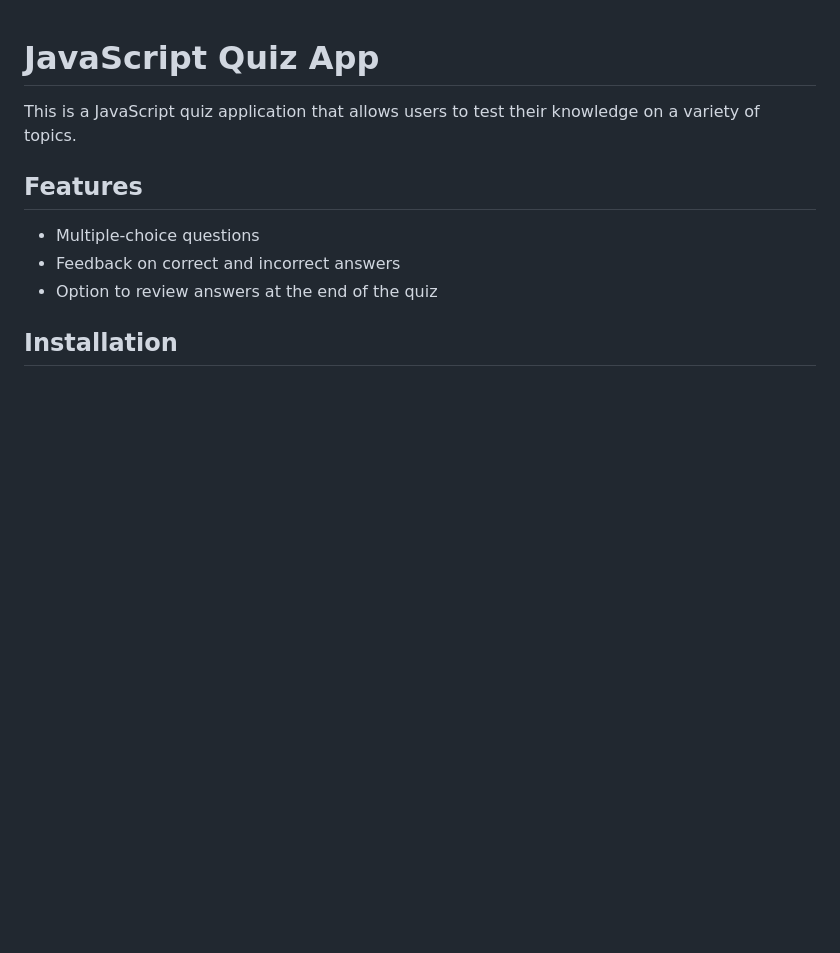
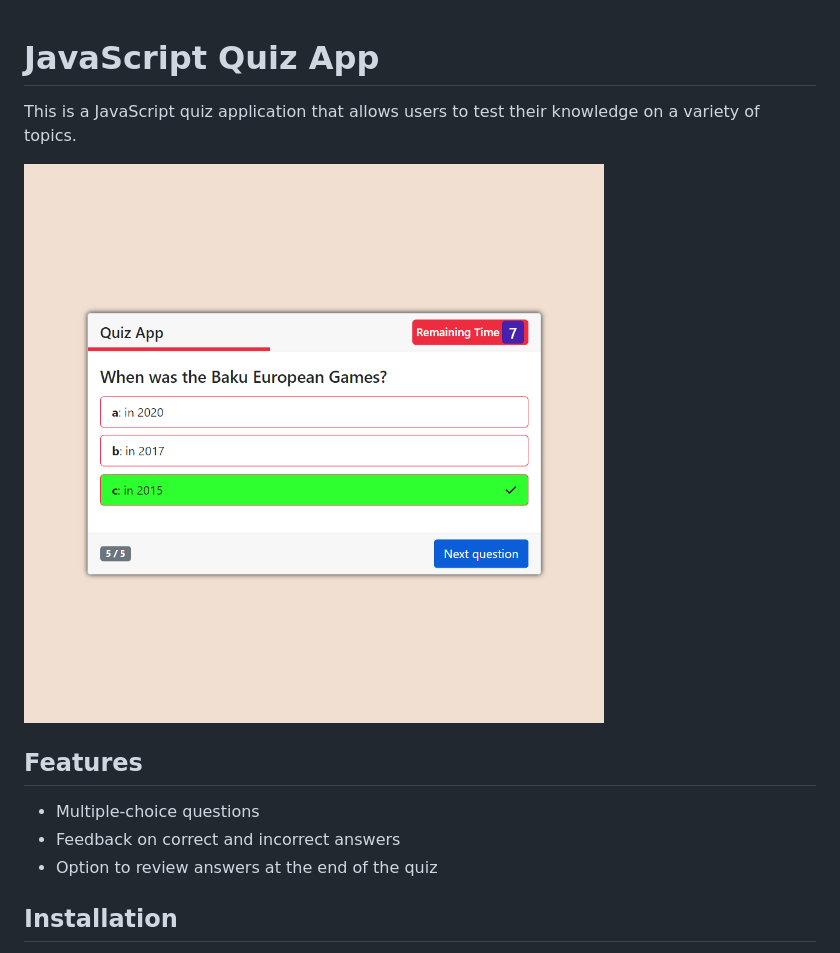
Before and after one commit to RaminMikayilov/quiz-app, a Markdown page: README.md, the part around the change. Rendered like a GitHub page; pictures changed too: images/screenshot.png (added); blank space fills up the shorter version.

```diff
--- a/README.md
+++ b/README.md
@@ -1,6 +1,8 @@
 # JavaScript Quiz App
 
 This is a JavaScript quiz application that allows users to test their knowledge on a variety of topics.
+
+![screenshot](./images/screenshot.png)
 
 ## Features
 
```
